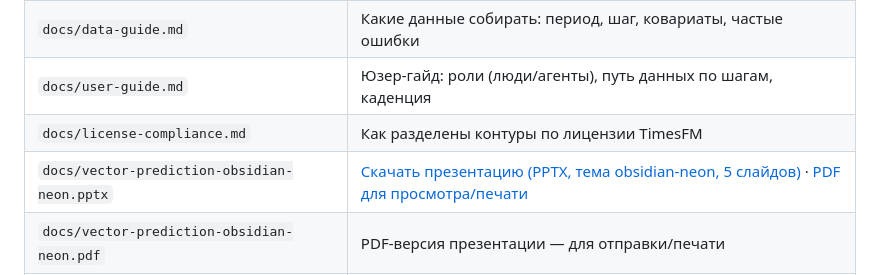
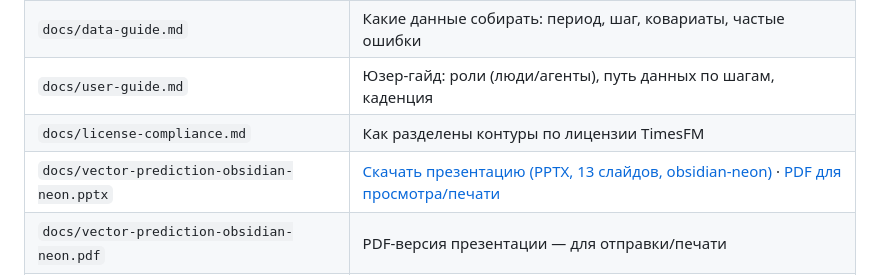
Before and after one commit to Osmosy/vector-prediction, a Markdown page: README.md, the part around the change. Rendered like a GitHub page.

Commit message:
readme: обновлено описание презентации (13 слайдов)

```diff
--- a/README.md
+++ b/README.md
@@ -56,7 +56,7 @@
 | `docs/data-guide.md` | Какие данные собирать: период, шаг, ковариаты, частые ошибки |
 | `docs/user-guide.md` | Юзер-гайд: роли (люди/агенты), путь данных по шагам, каденция |
 | `docs/license-compliance.md` | Как разделены контуры по лицензии TimesFM |
-| `docs/vector-prediction-obsidian-neon.pptx` | [Скачать презентацию (PPTX, тема obsidian-neon, 5 слайдов)](docs/vector-prediction-obsidian-neon.pptx) · [PDF для просмотра/печати](docs/vector-prediction-obsidian-neon.pdf) |
+| `docs/vector-prediction-obsidian-neon.pptx` | [Скачать презентацию (PPTX, 13 слайдов, obsidian-neon)](docs/vector-prediction-obsidian-neon.pptx) · [PDF для просмотра/печати](docs/vector-prediction-obsidian-neon.pdf) |
 | `docs/vector-prediction-obsidian-neon.pdf` | PDF-версия презентации — для отправки/печати |
 | `docs/deck-prediction.py` | Исходник деки — пересборка: `deck_builder.py deck-prediction.py 01-obsidian-neon` |
 | `data/sample/` | Пример входных CSV (история + план промо) |
```
